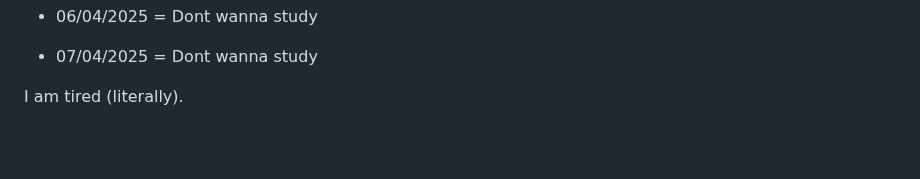
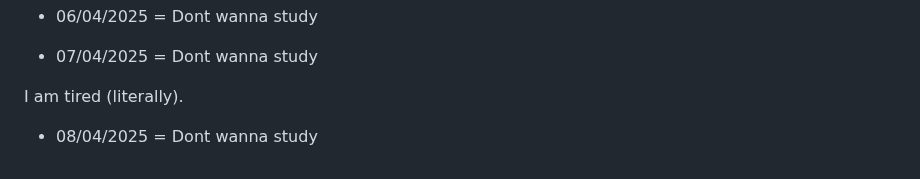
Before and after one commit to RedBloodCell1/Ultimate-Web-Development-Training, a Markdown page: README.md, the part around the change. Drawn GitHub-style; blank space fills up the shorter version.

```diff
--- a/README.md
+++ b/README.md
@@ -95,3 +95,5 @@ Btw, I will not be studying on 27 - 30 most likely because I got more important
 - 07/04/2025 = Dont wanna study
 
 I am tired (literally).
+
+- 08/04/2025 = Dont wanna study
```
